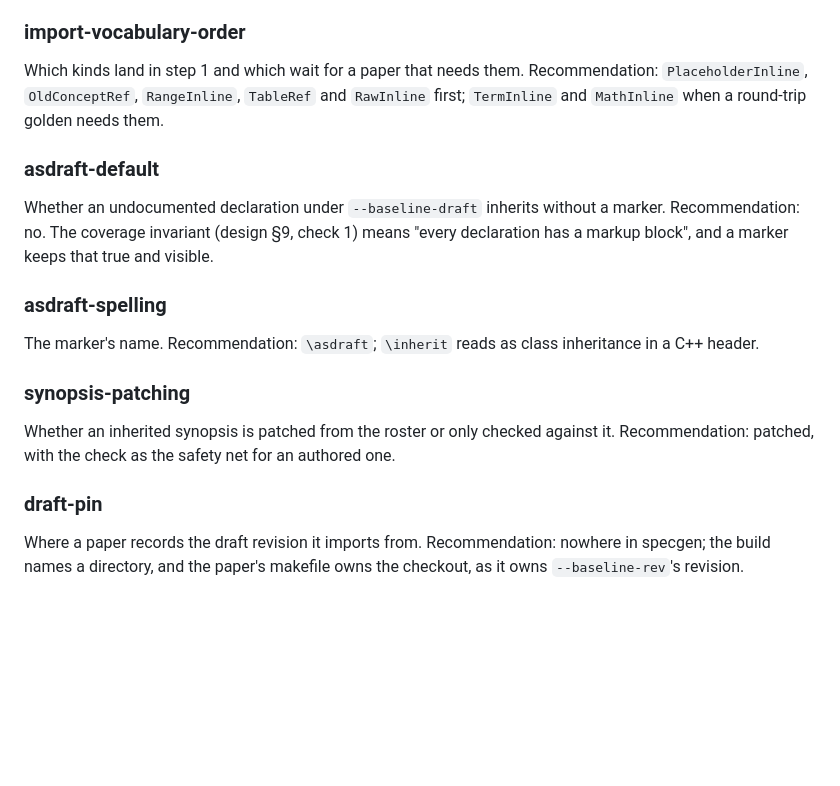
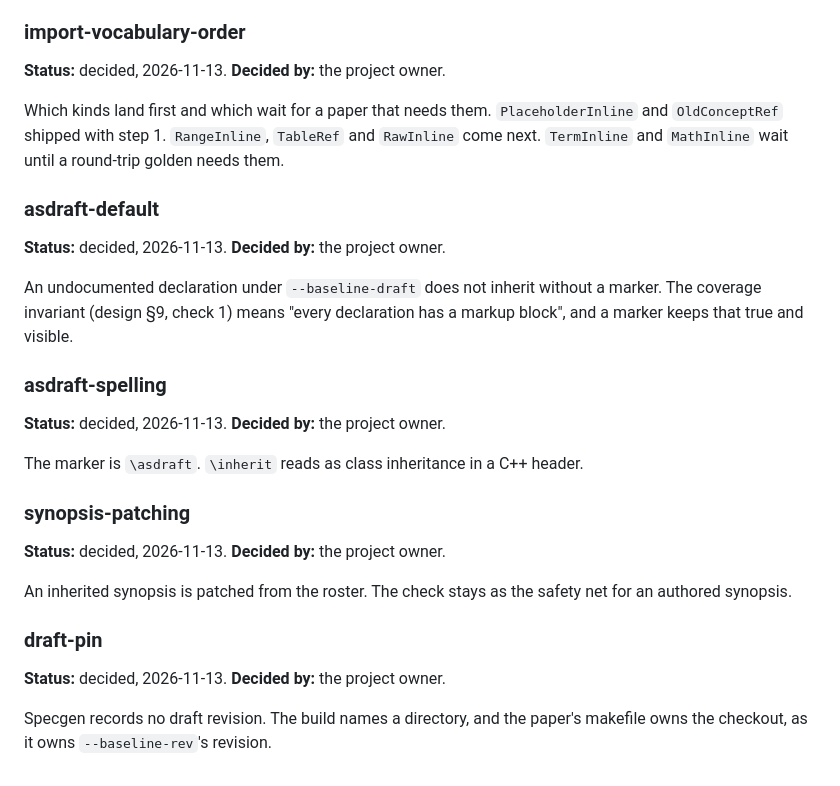
Before and after one commit to steve-downey/specgen, a Markdown page: docs/plans/draft-import.md, the part around the change. Drawn GitHub-style; blank space fills up the shorter version.

Commit message:
Record the draft-import plan's open questions as decided

```diff
--- a/docs/plans/draft-import.md
+++ b/docs/plans/draft-import.md
@@ -268,28 +268,36 @@ rule, not the table, decides a case it does not list.
 
 ### import-vocabulary-order
 
-Which kinds land in step 1 and which wait for a paper that needs them. Recommendation:
-`PlaceholderInline`, `OldConceptRef`, `RangeInline`, `TableRef` and `RawInline` first; `TermInline`
-and `MathInline` when a round-trip golden needs them.
+**Status:** decided, 2026-11-13. **Decided by:** the project owner.
+
+Which kinds land first and which wait for a paper that needs them. `PlaceholderInline` and
+`OldConceptRef` shipped with step 1. `RangeInline`, `TableRef` and `RawInline` come next.
+`TermInline` and `MathInline` wait until a round-trip golden needs them.
 
 ### asdraft-default
 
-Whether an undocumented declaration under `--baseline-draft` inherits without a marker.
-Recommendation: no. The coverage invariant (design §9, check 1) means "every declaration has a
-markup block", and a marker keeps that true and visible.
+**Status:** decided, 2026-11-13. **Decided by:** the project owner.
+
+An undocumented declaration under `--baseline-draft` does not inherit without a marker. The
+coverage invariant (design §9, check 1) means "every declaration has a markup block", and a marker
+keeps that true and visible.
 
 ### asdraft-spelling
 
-The marker's name. Recommendation: `\asdraft`; `\inherit` reads as class inheritance in a C++
-header.
+**Status:** decided, 2026-11-13. **Decided by:** the project owner.
+
+The marker is `\asdraft`. `\inherit` reads as class inheritance in a C++ header.
 
 ### synopsis-patching
 
-Whether an inherited synopsis is patched from the roster or only checked against it.
-Recommendation: patched, with the check as the safety net for an authored one.
+**Status:** decided, 2026-11-13. **Decided by:** the project owner.
+
+An inherited synopsis is patched from the roster. The check stays as the safety net for an
+authored synopsis.
 
 ### draft-pin
 
-Where a paper records the draft revision it imports from. Recommendation: nowhere in specgen; the
-build names a directory, and the paper's makefile owns the checkout, as it owns `--baseline-rev`'s
-revision.
+**Status:** decided, 2026-11-13. **Decided by:** the project owner.
+
+Specgen records no draft revision. The build names a directory, and the paper's makefile owns the
+checkout, as it owns `--baseline-rev`'s revision.
```
